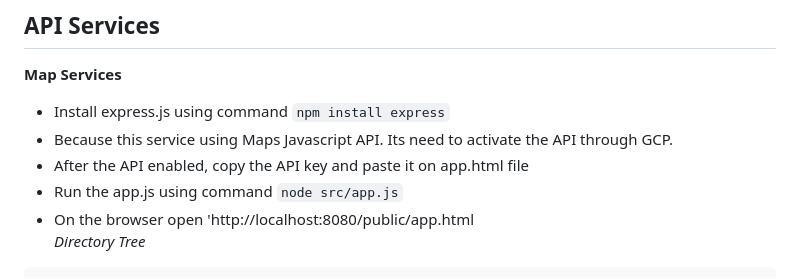
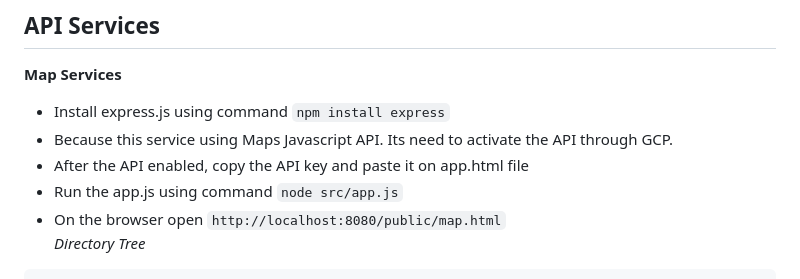
Before and after one commit to raflial75/BatiQu, a Markdown page: Readme.md, the part around the change. GitHub-like rendering.

````diff
--- a/Readme.md
+++ b/Readme.md
@@ -31,7 +31,7 @@ The services start from users then access the app from their phone. Users direct
 - Because this service using Maps Javascript API. Its need to activate the API through GCP.
 - After the API enabled, copy the API key and paste it on app.html file
 - Run the app.js using command `node src/app.js`
-- On the browser open 'http://localhost:8080/public/app.html
+- On the browser open `http://localhost:8080/public/map.html`
 *Directory Tree*
 ```bash
 API
````
